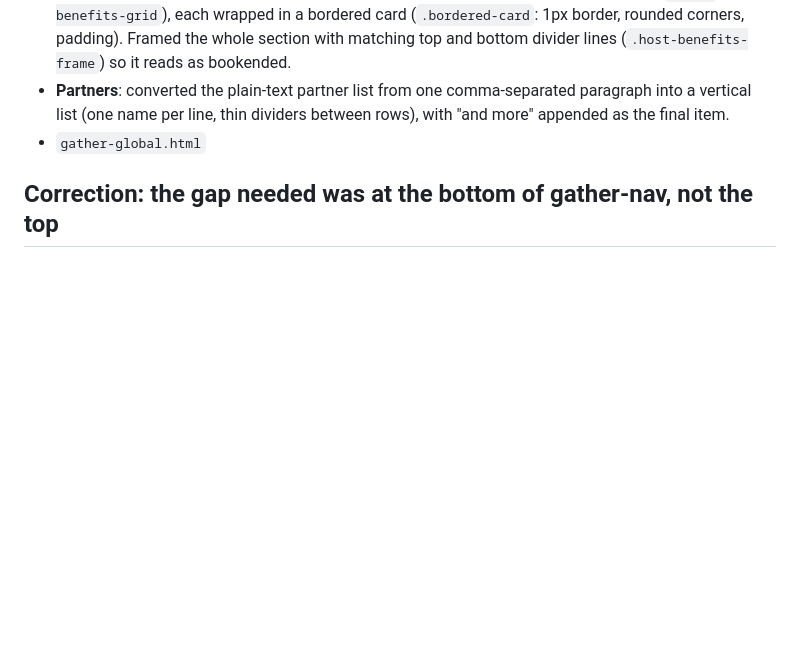
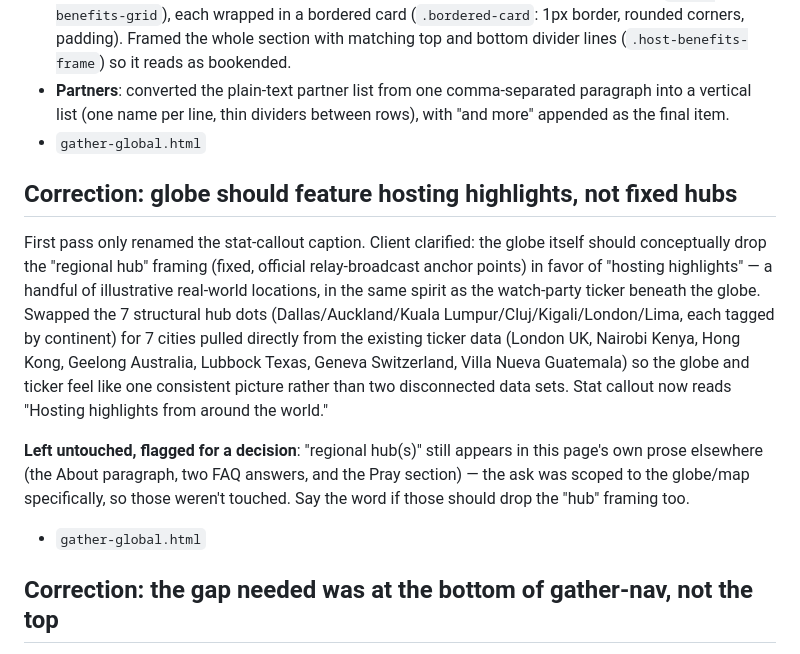
Before and after one commit to jordanepperson/gather-wireframes, a Markdown page: SESSION-CHANGES.md, the part around the change. Drawn GitHub-style; blank space fills up the shorter version.

Commit message:
Log the globe hosting-highlights correction

```diff
--- a/SESSION-CHANGES.md
+++ b/SESSION-CHANGES.md
@@ -164,6 +164,26 @@ current-state sections (not its narrative history) updated too.
   item.
 - `gather-global.html`
 
+## Correction: globe should feature hosting highlights, not fixed hubs
+First pass only renamed the stat-callout caption. Client clarified: the
+globe itself should conceptually drop the "regional hub" framing (fixed,
+official relay-broadcast anchor points) in favor of "hosting highlights"
+— a handful of illustrative real-world locations, in the same spirit as
+the watch-party ticker beneath the globe. Swapped the 7 structural hub
+dots (Dallas/Auckland/Kuala Lumpur/Cluj/Kigali/London/Lima, each tagged
+by continent) for 7 cities pulled directly from the existing ticker data
+(London UK, Nairobi Kenya, Hong Kong, Geelong Australia, Lubbock Texas,
+Geneva Switzerland, Villa Nueva Guatemala) so the globe and ticker feel
+like one consistent picture rather than two disconnected data sets.
+Stat callout now reads "Hosting highlights from around the world."
+
+**Left untouched, flagged for a decision**: "regional hub(s)" still
+appears in this page's own prose elsewhere (the About paragraph, two FAQ
+answers, and the Pray section) — the ask was scoped to the globe/map
+specifically, so those weren't touched. Say the word if those should
+drop the "hub" framing too.
+- `gather-global.html`
+
 ## Correction: the gap needed was at the bottom of gather-nav, not the top
 Follow-up screenshot showed the real problem — `.gather-nav`'s links sat
 right up against the header's rounded top corner below, not the viewport
```
